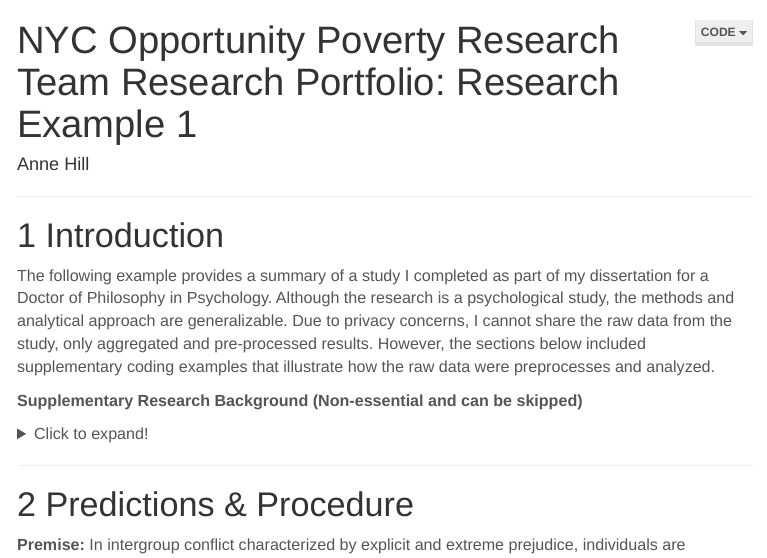
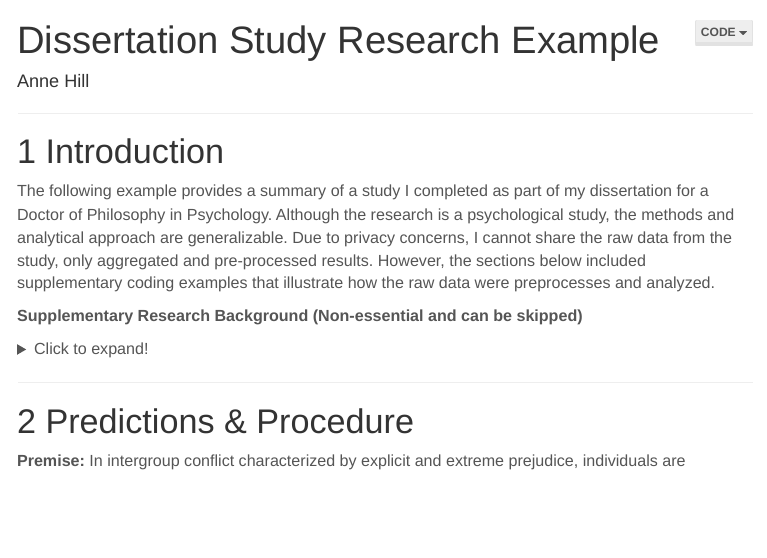
Before and after one commit to anne2hill/DissertationExample, an R Markdown document (index.Rmd): the page in a window 1100 px wide, from its top. The pictures show the output file index.html that the author committed with the source, opened offline; menus at the side of the page are left out.

Commit message:
Update title

```diff
--- a/index.Rmd
+++ b/index.Rmd
@@ -1,5 +1,5 @@
 ---
-title: "NYC Opportunity Poverty Research Team Research Portfolio: Research Example 1"
+title: "Dissertation Study Research Example"
 author: "Anne Hill"
 output:
   html_document:
```
Also changed, not shown: index.html.
